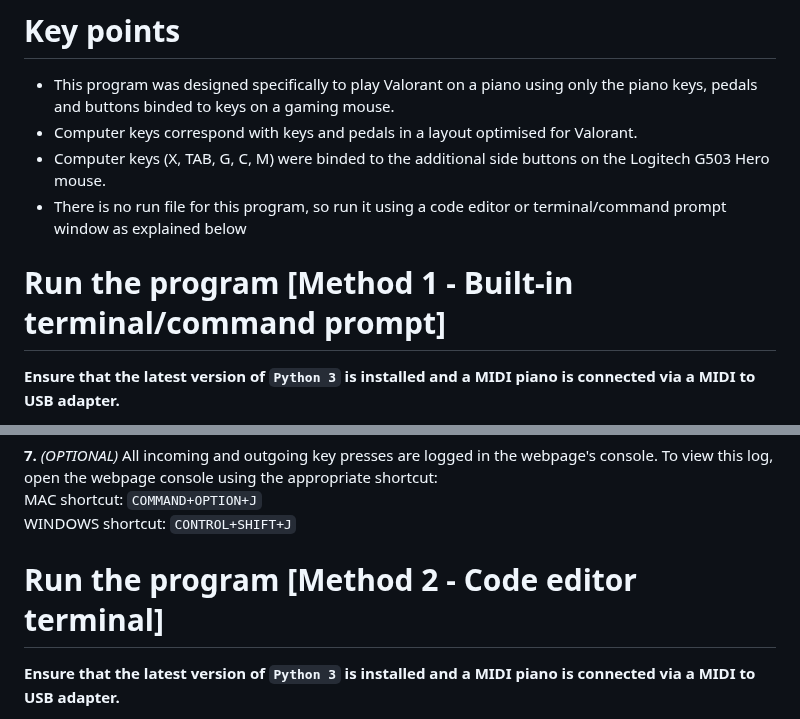
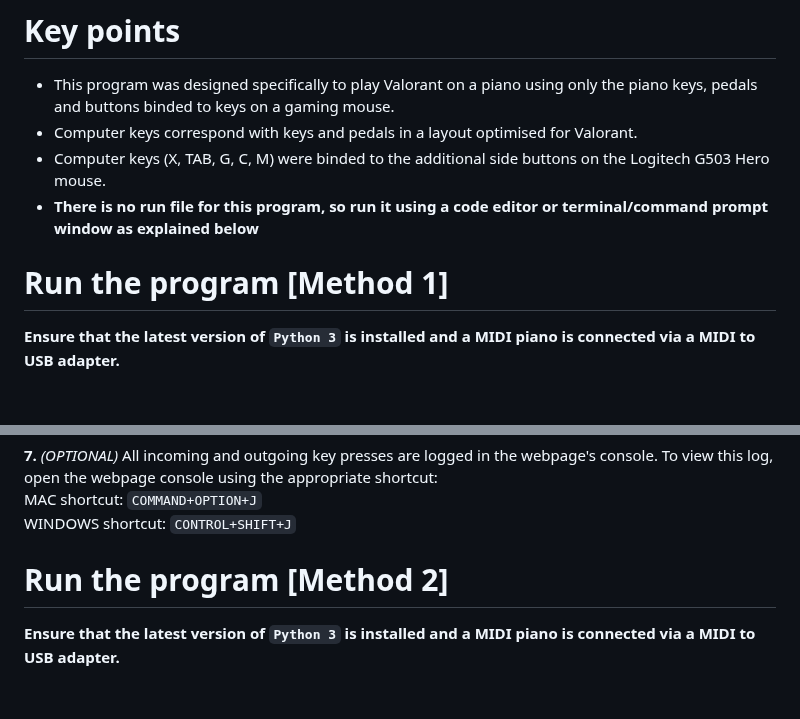
Before and after one commit to WreckNoFear/valorant-piano-midi, a Markdown page: README.md, 2 parts joined by grey strips. GitHub-like rendering; blank space fills up the shorter version.

```diff
--- a/README.md
+++ b/README.md
@@ -14,9 +14,9 @@ Languages used: Javascript, HTML, CSS, Python
 * This program was designed specifically to play Valorant on a piano using only the piano keys, pedals and buttons binded to keys on a gaming mouse.
 * Computer keys correspond with keys and pedals in a layout optimised for Valorant.
 * Computer keys (X, TAB, G, C, M) were binded to the additional side buttons on the Logitech G503 Hero mouse.
-* There is no run file for this program, so run it using a code editor or terminal/command prompt window as explained below
+* **There is no run file for this program, so run it using a code editor or terminal/command prompt window as explained below**
 
-# Run the program [Method 1 - Built-in terminal/command prompt]
+# Run the program [Method 1]
 **Ensure that the latest version of `Python 3` is installed and a MIDI piano is connected via a MIDI to USB adapter.**
 
 **1.** Download all files from GitHub in ZIP file format
@@ -39,7 +39,7 @@ Languages used: Javascript, HTML, CSS, Python
 MAC shortcut: `COMMAND+OPTION+J` <br>
 WINDOWS shortcut: `CONTROL+SHIFT+J`
 
-# Run the program [Method 2 - Code editor terminal]
+# Run the program [Method 2]
 **Ensure that the latest version of `Python 3` is installed and a MIDI piano is connected via a MIDI to USB adapter.**
 
 **1.** Download all files from GitHub in ZIP file format
```
